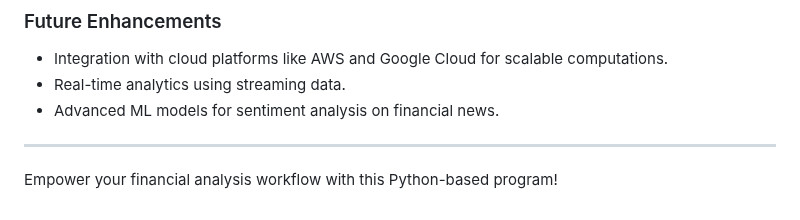
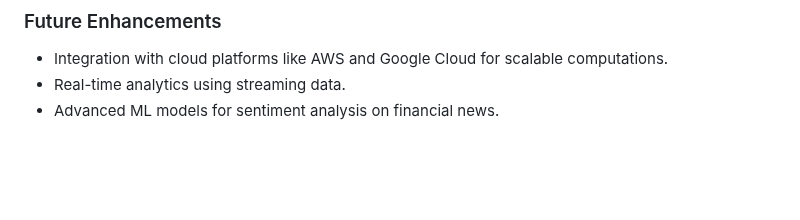
Before and after one commit to gogiraFoundation/ikolo, a Markdown page: README.md, the part around the change. Drawn GitHub-style; blank space fills up the shorter version.

```diff
--- a/README.md
+++ b/README.md
@@ -128,6 +128,3 @@ For questions or feedback, reach out to:
 - Integration with cloud platforms like AWS and Google Cloud for scalable computations.
 - Real-time analytics using streaming data.
 - Advanced ML models for sentiment analysis on financial news.
-
----
-Empower your financial analysis workflow with this Python-based program!
```
